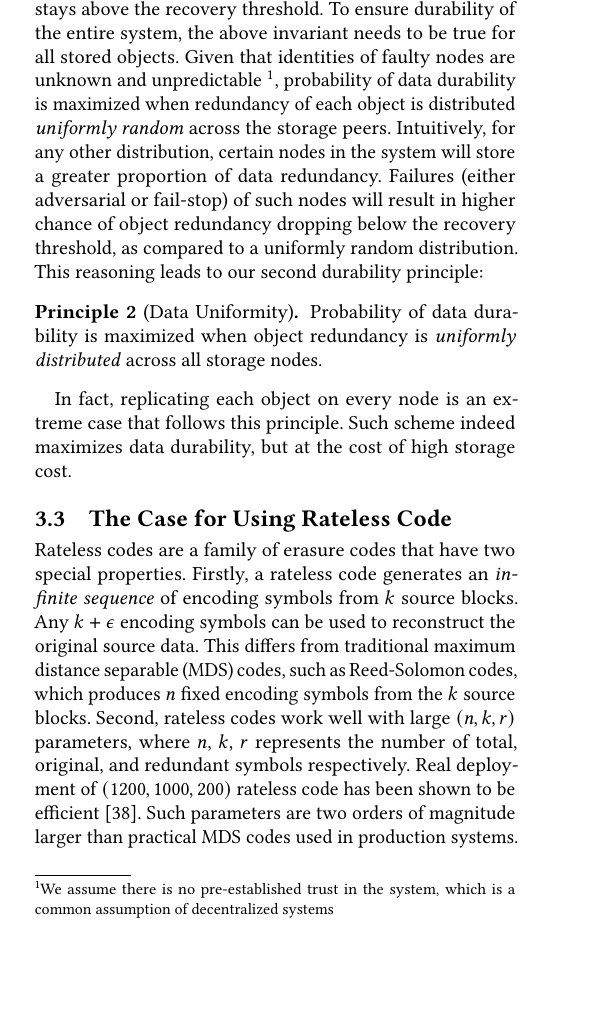
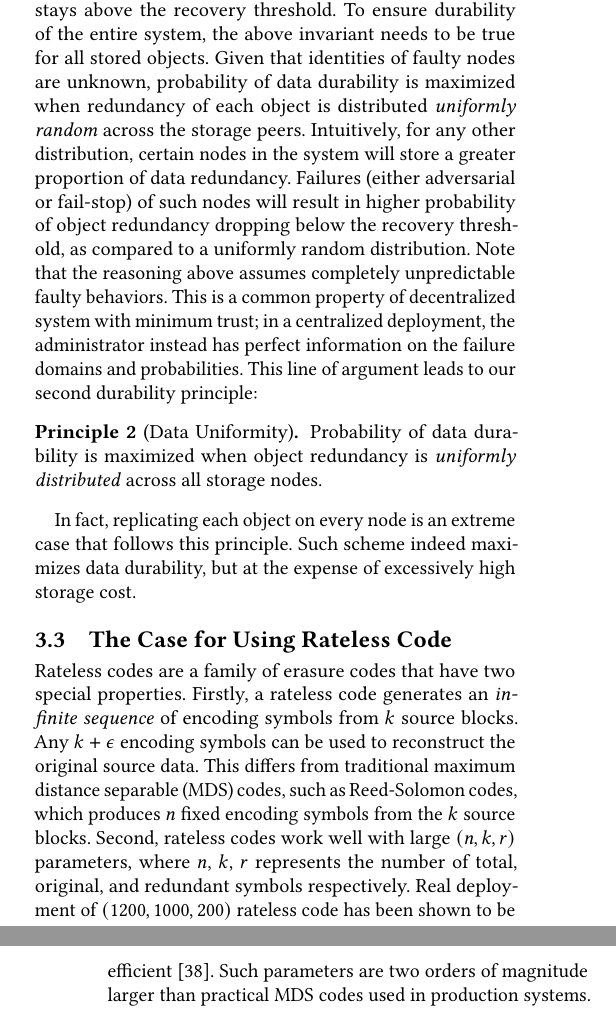
Before and after one commit to sgdxbc/dddht-paper, a LaTeX document (paper.tex, which reads sections/approach.tex): part of one column of page 4 of 16 before the commit and two parts of the columns of pages 4 and 5 of 16 after it, the two joined at a grey line, cut so that both start at the same text, the shorter picture padded with empty space. Compiled offline with pdfLaTeX; a LaTeX package or settings file that is missing is left out.

Commit message:
approach: update data uniformity

```diff
--- a/sections/approach.tex
+++ b/sections/approach.tex
@@ -81,19 +81,24 @@ Taking the contrapositive of the statement, we arrive at our first durability pr
 
 \subsubsection{\textbf{Data Uniformity}}
 
+%\footnote{We assume there is no pre-established trust in the system, which is a common assumption of decentralized systems}
+
 Durability of an object is maintained when redundancy of the object on non-faulty nodes stays above the recovery threshold.
 To ensure durability of the entire system, the above invariant needs to be true for all stored objects.
-Given that identities of faulty nodes are unknown and unpredictable~\footnote{We assume there is no pre-established trust in the system, which is a common assumption of decentralized systems}, probability of data durability is maximized when redundancy of each object is distributed \emph{uniformly random} across the storage peers.
+Given that identities of faulty nodes are unknown, probability of data durability is maximized when redundancy of each object is distributed \emph{uniformly random} across the storage peers.
 Intuitively, for any other distribution, certain nodes in the system will store a greater proportion of data redundancy.
-Failures (either adversarial or fail-stop) of such nodes will result in higher chance of object redundancy dropping below the recovery threshold, as compared to a uniformly random distribution.
-This reasoning leads to our second durability principle:
+Failures (either adversarial or fail-stop) of such nodes will result in higher probability of object redundancy dropping below the recovery threshold, as compared to a uniformly random distribution.
+Note that the reasoning above assumes completely unpredictable faulty behaviors.
+This is a common property of decentralized system with minimum trust;
+in a centralized deployment, the administrator instead has perfect information on the failure domains and probabilities.
+This line of argument leads to our second durability principle:
 
 \begin{principle}[Data Uniformity]
     Probability of data durability is maximized when object redundancy is \emph{uniformly distributed} across all storage nodes.
 \end{principle}
 
 In fact, replicating each object on every node is an extreme case that follows this principle.
-Such scheme indeed maximizes data durability, but at the cost of high storage cost.
+Such scheme indeed maximizes data durability, but at the expense of excessively high storage cost.
 
 \subsection{The Case for Using Rateless Code}
 \label{sec:approach:code}
```
